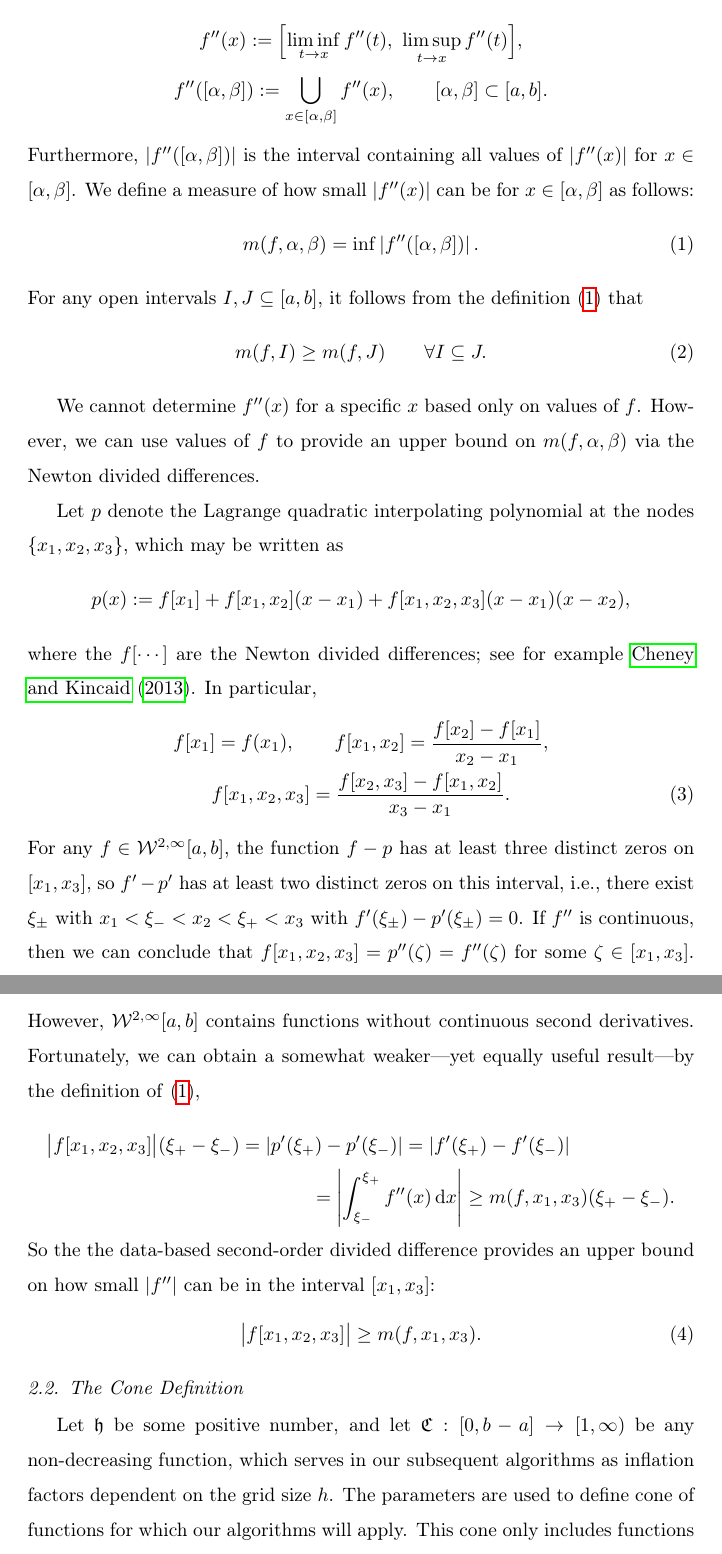
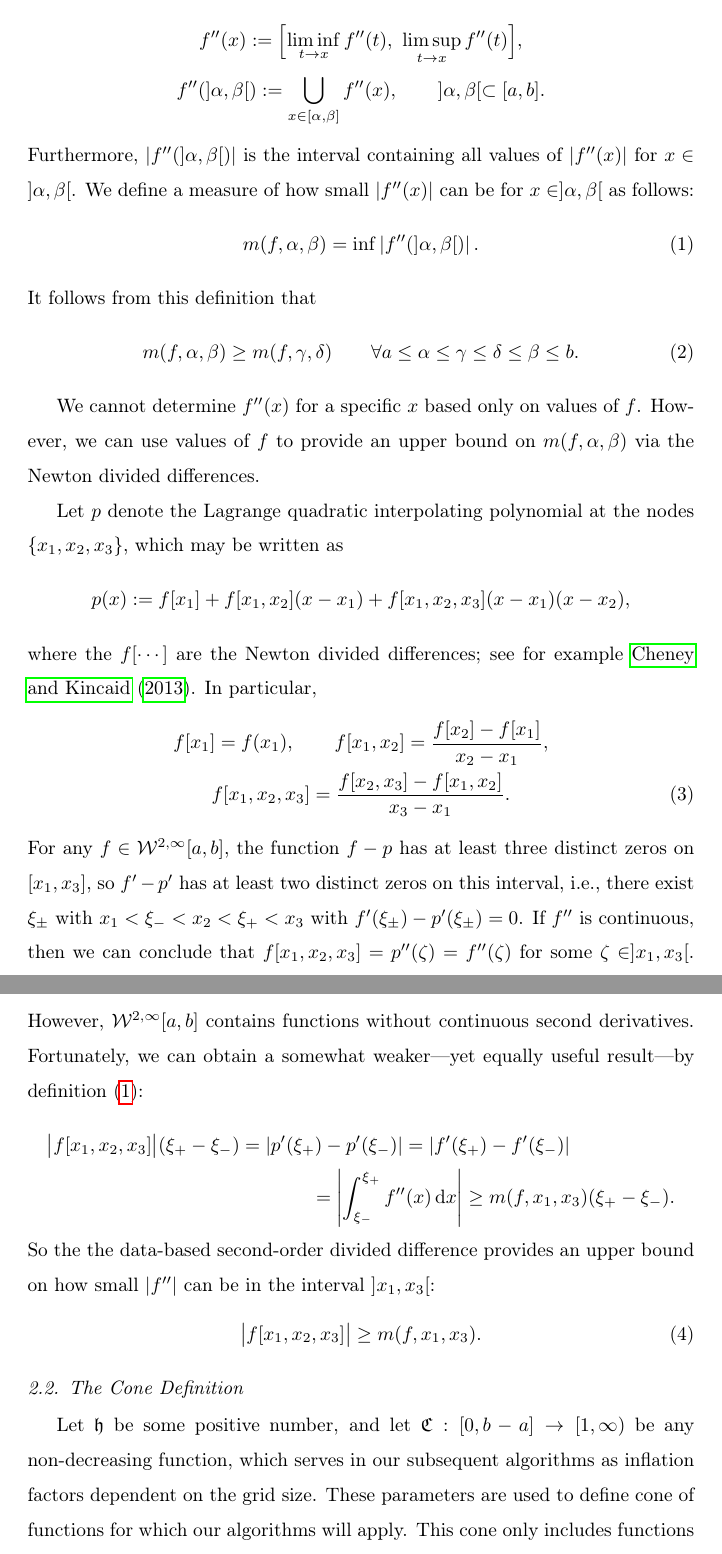
Before and after one commit to xtong5/LocalAdaptiveAppxOpt, a LaTeX paper (TraubMemorialPaper.tex): two parts of pages 3 and 4 of 19, joined at a grey line, cut so that both start at the same text. Compiled offline with pdfLaTeX.

Commit message:
Closed intervals changed to open intervals in many places.

```diff
--- a/TraubMemorialPaper.tex
+++ b/TraubMemorialPaper.tex
@@ -159,17 +159,17 @@ functions are key to the theoretically justified adpative algorithms in
 Functions in $\cw^{2,\infty}[a,b]$ may have $f''(x)$ undefined at countably many $x \in [a,b]$.  Thus, we define $f''(x)$ as an interval-valued function:
 \begin{gather*}
 f''(x) := \Bigl[\liminf_{t \to x} f''(t), \ \limsup_{t \to x} f''(t) \Bigr], \\
- f''([\alpha, \beta]) := \bigcup_ {x \in [\alpha, \beta]} f''(x), \qquad  [\alpha, \beta] \subset [a,b].
+ f''(]\alpha, \beta[) := \bigcup_ {x \in [\alpha, \beta]} f''(x), \qquad  ]\alpha, \beta[ \subset [a,b].
 \end{gather*}
-Furthermore, $\abs{f''([\alpha, \beta])}$ is the interval containing all values of $\abs{f''(x)}$ for $x \in [\alpha, \beta]$.  We define a
-measure of how small $\abs{f''(x)}$ can be for  $x \in [\alpha, \beta]$ as follows:
+Furthermore, $\abs{f''(]\alpha, \beta[)}$ is the interval containing all values of $\abs{f''(x)}$ for $x \in ]\alpha, \beta[$.  We define a
+measure of how small $\abs{f''(x)}$ can be for  $x \in ]\alpha, \beta[$ as follows:
 \begin{equation} \label{minfppdef}
-m(f,\alpha, \beta) = \inf \abs{f''([\alpha, \beta])}.
+m(f,\alpha, \beta) = \inf \abs{f''(]\alpha, \beta[)}.
 \end{equation}
-For any open intervals $I , J \subseteq [a,b]$, it follows from the definition~\eqref{minfppdef}
+It follows from this definition
 that
 \begin{equation} \label{mdec}
-m(f,I) \ge m(f,J) \qquad \forall I \subseteq J.
+m(f,\alpha,\beta) \ge m(f,\gamma,\delta) \qquad \forall a \le \alpha \le \gamma \le \delta \le \beta \le b.
 \end{equation}
 
 We cannot determine $f''(x)$ for a specific $x$ based only on values of $f$. However,
@@ -191,15 +191,15 @@ For any $f \in
 $[x_1, x_3]$, so $f' - p'$ has at least two distinct zeros on this interval,
 i.e., there exist $\xi_\pm$ with $x_1 < \xi_- < x_2 < \xi_+ < x_3$ with
 $f'(\xi_\pm) - p'(\xi_{\pm}) = 0$. If $f''$ is continuous, then we can conclude
-that $ f[x_1, x_2, x_3]= p''(\zeta) =f''(\zeta) $ for some $\zeta \in [x_1,
-x_3]$. However, $\cw^{2,\infty}[a,b]$ contains functions without continuous
-second derivatives. Fortunately, we can obtain a somewhat weaker---yet equally useful result---by the definition of \eqref{minfppdef},
+that $ f[x_1, x_2, x_3]= p''(\zeta) =f''(\zeta) $ for some $\zeta \in ]x_1,
+x_3[$. However, $\cw^{2,\infty}[a,b]$ contains functions without continuous
+second derivatives. Fortunately, we can obtain a somewhat weaker---yet equally useful result---by  definition  \eqref{minfppdef}:
 \begin{multline*}
 \bigabs{f[x_1, x_2, x_3]}(\xi_+  - \xi_-) = \abs{p'(\xi_+) - p'(\xi_-)} =  \abs{f'(\xi_+) - f'(\xi_-)} \\
 = \abs{\int_{\xi_-}^{\xi_+} f''(x) \, \dif x} \ge m(f,x_1, x_3) (\xi_+  - \xi_-).
 \end{multline*}
 So the the data-based second-order divided difference provides an upper
-bound on how small $\abs{f''}$ can be in the interval $[x_1, x_3]$:
+bound on how small $\abs{f''}$ can be in the interval $]x_1, x_3[$:
 \begin{equation}
 \bigabs{f[x_1, x_2, x_3]} \ge m(f,x_1, x_3).
 \end{equation}
@@ -209,8 +209,8 @@ bound on how small $\abs{f''}$ can be in the interval $[x_1, x_3]$:
 %--------------------------------------------------
 
 Let $\fh$ be some positive number, and let $\fC : [0,b-a] \to [1,\infty)$ be any
-non-decreasing function, which serves in our subsequent algorithms as inflation factors dependent on the grid size~$h$.
-The parameters are used to define cone of functions for which our algorithms will
+non-decreasing function, which serves in our subsequent algorithms as inflation factors dependent on the grid size.
+These parameters are used to define cone of functions for which our algorithms will
 apply.  This cone only includes functions whose second derivatives do not change much in
 magnitude over a short distance, namely,
 \begin{multline} \label{conedef}
```
Also changed, not shown: TraubMemorialPaper.tex (30 more changed lines).
